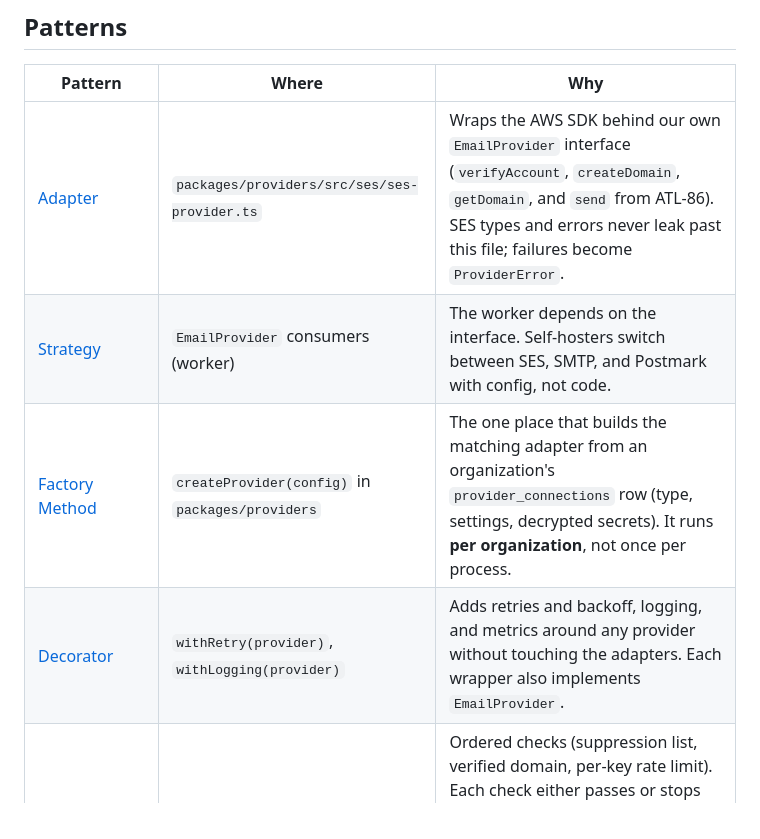
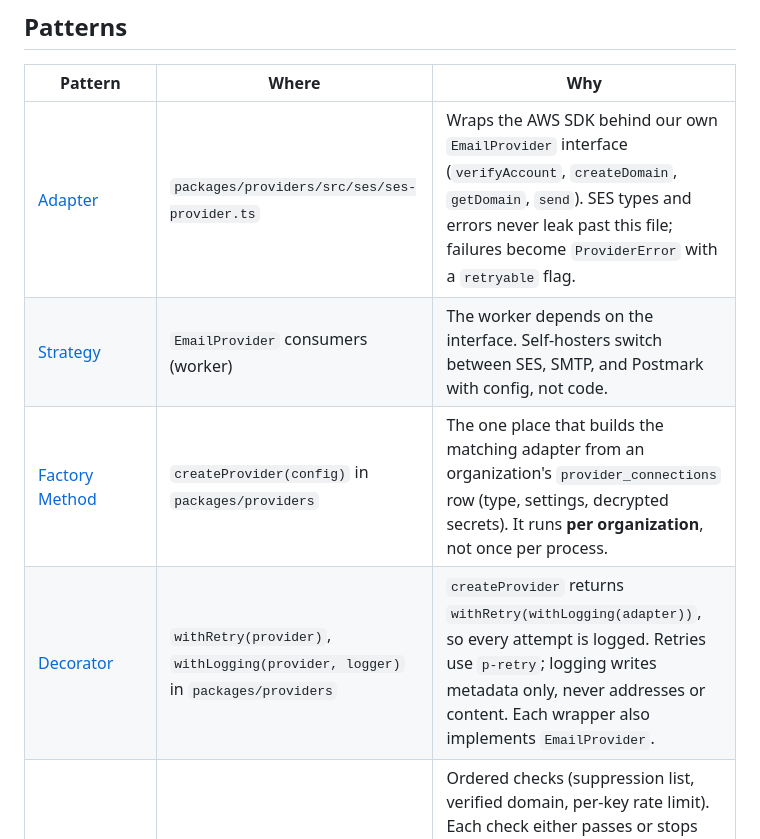
Before and after one commit to atlair-cloud/atlair-mail, a Markdown page: docs/design-patterns.md, the part around the change. Drawn GitHub-style.

```diff
--- a/docs/design-patterns.md
+++ b/docs/design-patterns.md
@@ -41,10 +41,10 @@ dependency injection, so tests can swap any layer.
 
 | Pattern | Where | Why |
 | --- | --- | --- |
-| [Adapter](https://refactoring.guru/design-patterns/adapter) | `packages/providers/src/ses/ses-provider.ts` | Wraps the AWS SDK behind our own `EmailProvider` interface (`verifyAccount`, `createDomain`, `getDomain`, and `send` from ATL-86). SES types and errors never leak past this file; failures become `ProviderError`. |
+| [Adapter](https://refactoring.guru/design-patterns/adapter) | `packages/providers/src/ses/ses-provider.ts` | Wraps the AWS SDK behind our own `EmailProvider` interface (`verifyAccount`, `createDomain`, `getDomain`, `send`). SES types and errors never leak past this file; failures become `ProviderError` with a `retryable` flag. |
 | [Strategy](https://refactoring.guru/design-patterns/strategy) | `EmailProvider` consumers (worker) | The worker depends on the interface. Self-hosters switch between SES, SMTP, and Postmark with config, not code. |
 | [Factory Method](https://refactoring.guru/design-patterns/factory-method) | `createProvider(config)` in `packages/providers` | The one place that builds the matching adapter from an organization's `provider_connections` row (type, settings, decrypted secrets). It runs **per organization**, not once per process. |
-| [Decorator](https://refactoring.guru/design-patterns/decorator) | `withRetry(provider)`, `withLogging(provider)` | Adds retries and backoff, logging, and metrics around any provider without touching the adapters. Each wrapper also implements `EmailProvider`. |
+| [Decorator](https://refactoring.guru/design-patterns/decorator) | `withRetry(provider)`, `withLogging(provider, logger)` in `packages/providers` | `createProvider` returns `withRetry(withLogging(adapter))`, so every attempt is logged. Retries use `p-retry`; logging writes metadata only, never addresses or content. Each wrapper also implements `EmailProvider`. |
 | [Chain of Responsibility](https://refactoring.guru/design-patterns/chain-of-responsibility) | Worker pre-send checks | Ordered checks (suppression list, verified domain, per-key rate limit). Each check either passes or stops the send with a reason, and adding a check doesn't touch the others. On the API side, Fastify hooks (`onRequest`/`preHandler`) already give us this chain for auth. |
 | [State](https://refactoring.guru/design-patterns/state) | `email-status.ts` (domain module) | Lifecycle `queued → sending → sent → delivered \| bounced \| complained \| failed`. Implemented as a transition table plus one `transition(from, event)` function rather than a class per state: SES events arrive out of order and duplicated, and the table rejects illegal moves such as `delivered → sending`. |
 | [Observer](https://refactoring.guru/design-patterns/observer) | Status change → customer webhooks | Services publish `email.delivered`, `email.bounced`, and similar events. Subscribers (outbound webhooks, suppression-list updater) react without the service knowing about them. Persist the events through an outbox table so they survive restarts. |
```
Also changed, not shown: docs/architecture.md (+4 -3 lines), docs/fastify-plugins.md (+16 -1 lines).
